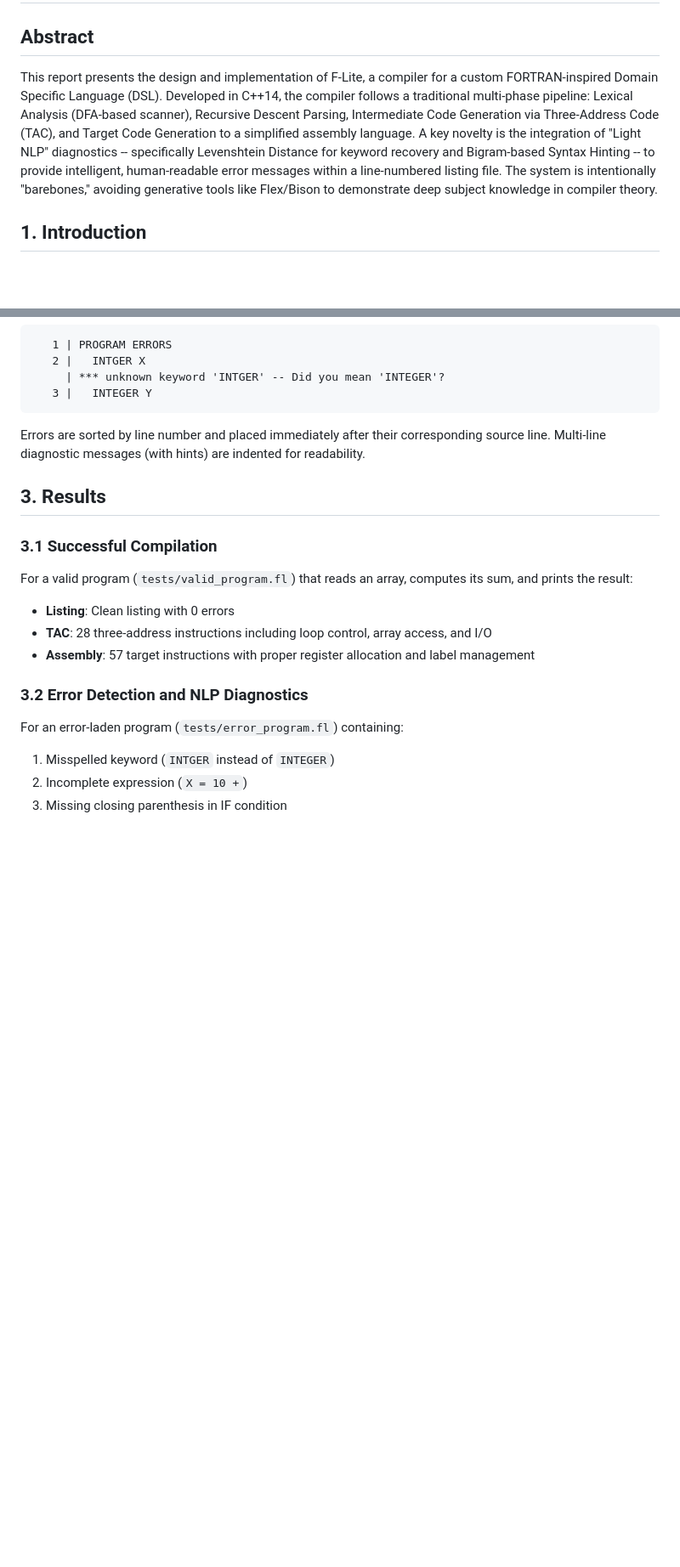
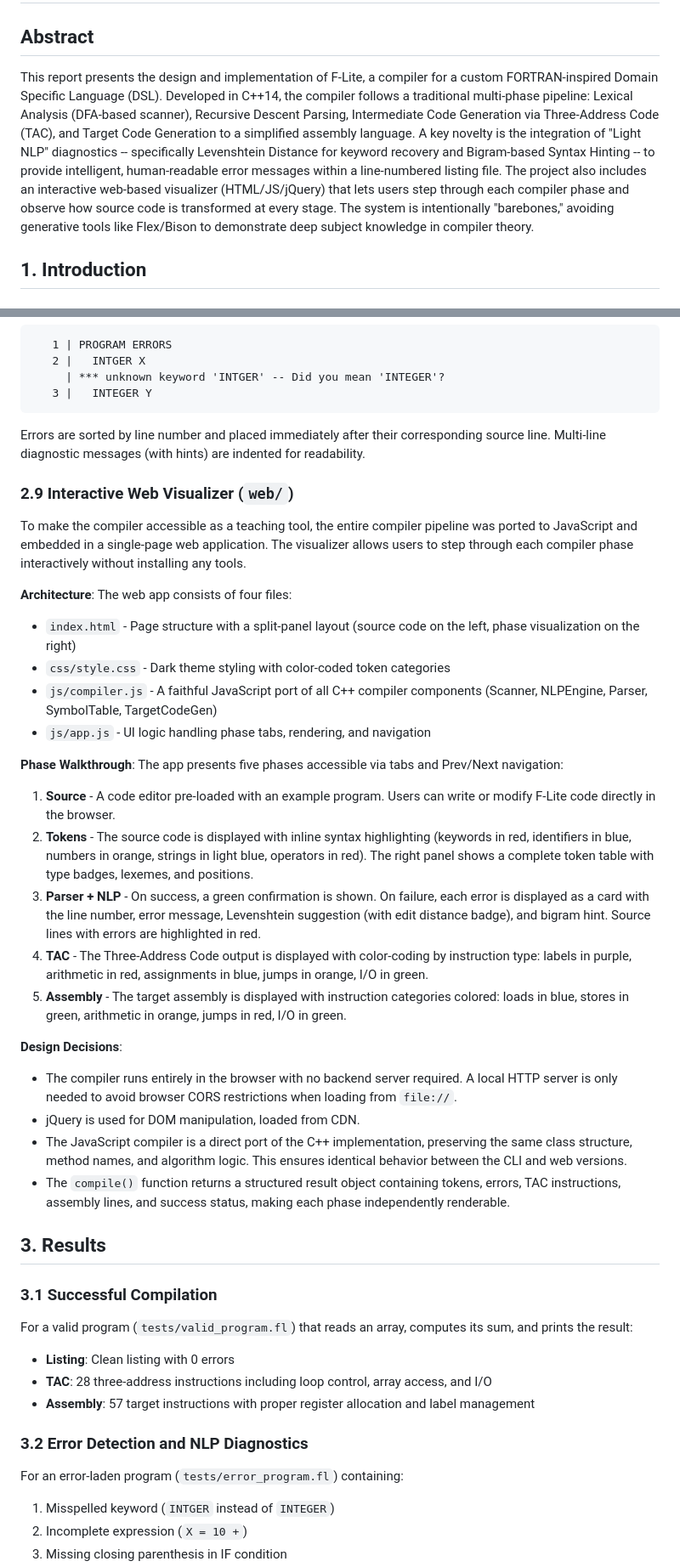
Before and after one commit to dryayeet/best_compiler_ever, a Markdown page: docs/report.md, 2 parts joined by grey strips. Shown at 85% size. GitHub-like rendering; blank space fills up the shorter version.

```diff
--- a/docs/report.md
+++ b/docs/report.md
@@ -2,7 +2,7 @@
 
 ## Abstract
 
-This report presents the design and implementation of F-Lite, a compiler for a custom FORTRAN-inspired Domain Specific Language (DSL). Developed in C++14, the compiler follows a traditional multi-phase pipeline: Lexical Analysis (DFA-based scanner), Recursive Descent Parsing, Intermediate Code Generation via Three-Address Code (TAC), and Target Code Generation to a simplified assembly language. A key novelty is the integration of "Light NLP" diagnostics -- specifically Levenshtein Distance for keyword recovery and Bigram-based Syntax Hinting -- to provide intelligent, human-readable error messages within a line-numbered listing file. The system is intentionally "barebones," avoiding generative tools like Flex/Bison to demonstrate deep subject knowledge in compiler theory.
+This report presents the design and implementation of F-Lite, a compiler for a custom FORTRAN-inspired Domain Specific Language (DSL). Developed in C++14, the compiler follows a traditional multi-phase pipeline: Lexical Analysis (DFA-based scanner), Recursive Descent Parsing, Intermediate Code Generation via Three-Address Code (TAC), and Target Code Generation to a simplified assembly language. A key novelty is the integration of "Light NLP" diagnostics -- specifically Levenshtein Distance for keyword recovery and Bigram-based Syntax Hinting -- to provide intelligent, human-readable error messages within a line-numbered listing file. The project also includes an interactive web-based visualizer (HTML/JS/jQuery) that lets users step through each compiler phase and observe how source code is transformed at every stage. The system is intentionally "barebones," avoiding generative tools like Flex/Bison to demonstrate deep subject knowledge in compiler theory.
 
 ## 1. Introduction
 
@@ -183,6 +183,32 @@ The listing manager generates a `.lst` file that interleaves source lines with d
 
 Errors are sorted by line number and placed immediately after their corresponding source line. Multi-line diagnostic messages (with hints) are indented for readability.
 
+### 2.9 Interactive Web Visualizer (`web/`)
+
+To make the compiler accessible as a teaching tool, the entire compiler pipeline was ported to JavaScript and embedded in a single-page web application. The visualizer allows users to step through each compiler phase interactively without installing any tools.
+
+**Architecture**: The web app consists of four files:
+
+- `index.html` - Page structure with a split-panel layout (source code on the left, phase visualization on the right)
+- `css/style.css` - Dark theme styling with color-coded token categories
+- `js/compiler.js` - A faithful JavaScript port of all C++ compiler components (Scanner, NLPEngine, Parser, SymbolTable, TargetCodeGen)
+- `js/app.js` - UI logic handling phase tabs, rendering, and navigation
+
+**Phase Walkthrough**: The app presents five phases accessible via tabs and Prev/Next navigation:
+
+1. **Source** - A code editor pre-loaded with an example program. Users can write or modify F-Lite code directly in the browser.
+2. **Tokens** - The source code is displayed with inline syntax highlighting (keywords in red, identifiers in blue, numbers in orange, strings in light blue, operators in red). The right panel shows a complete token table with type badges, lexemes, and positions.
+3. **Parser + NLP** - On success, a green confirmation is shown. On failure, each error is displayed as a card with the line number, error message, Levenshtein suggestion (with edit distance badge), and bigram hint. Source lines with errors are highlighted in red.
+4. **TAC** - The Three-Address Code output is displayed with color-coding by instruction type: labels in purple, arithmetic in red, assignments in blue, jumps in orange, I/O in green.
+5. **Assembly** - The target assembly is displayed with instruction categories colored: loads in blue, stores in green, arithmetic in orange, jumps in red, I/O in green.
+
+**Design Decisions**:
+
+- The compiler runs entirely in the browser with no backend server required. A local HTTP server is only needed to avoid browser CORS restrictions when loading from `file://`.
+- jQuery is used for DOM manipulation, loaded from CDN.
+- The JavaScript compiler is a direct port of the C++ implementation, preserving the same class structure, method names, and algorithm logic. This ensures identical behavior between the CLI and web versions.
+- The `compile()` function returns a structured result object containing tokens, errors, TAC instructions, assembly lines, and success status, making each phase independently renderable.
+
 ## 3. Results
 
 ### 3.1 Successful Compilation
```
Also changed, not shown: other parts of docs/report.md (+15 -2 lines), README.md (+38 -3 lines).
